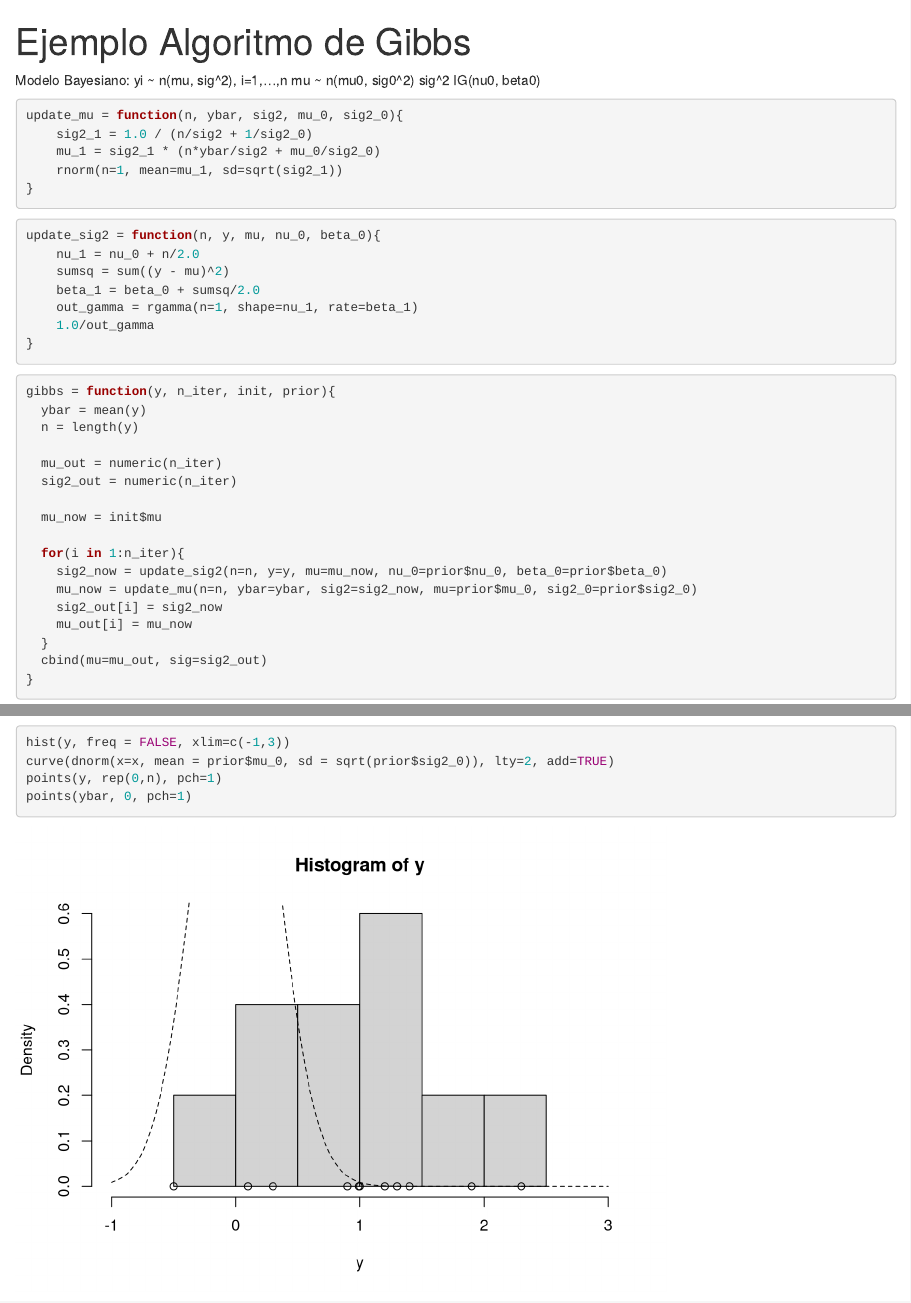
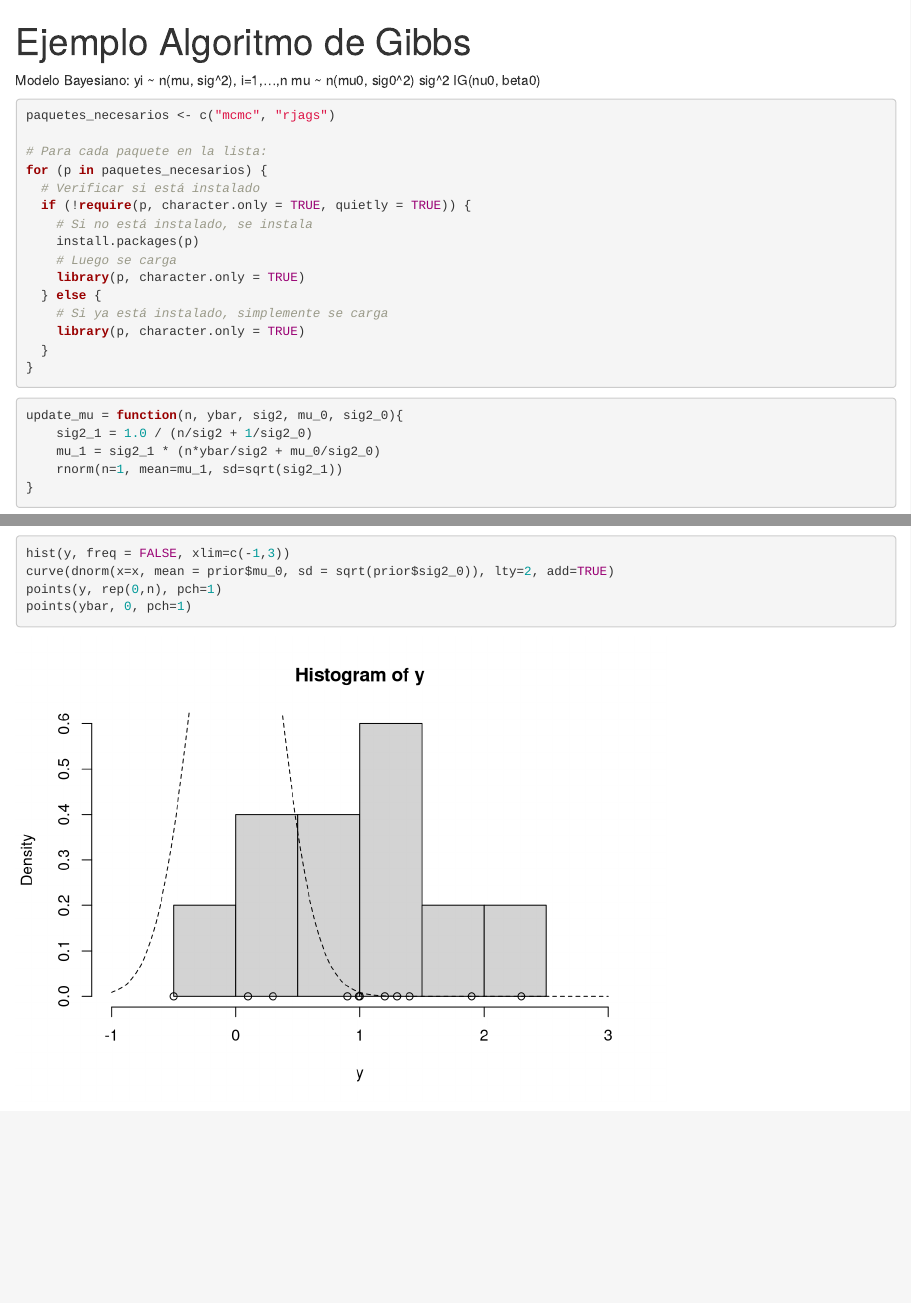
Before and after one commit to AmaruSimonAgueroJimenez/Inferencia-Bayesiana, an R Markdown document (docs/20211207 1 Ej Gibbs.Rmd): the page in a window 1100 px wide, from its top, and a second part further down, joined at a grey line. Rendered offline with R 4.5, knitr and Pandoc, with nearby package versions.

Commit message:
Update 20211207 1 Ej Gibbs.Rmd

````diff
--- a/docs/20211207 1 Ej Gibbs.Rmd
+++ b/docs/20211207 1 Ej Gibbs.Rmd
@@ -7,6 +7,24 @@ Modelo Bayesiano:
 yi ~ n(mu, sig^2), i=1,...,n
 mu ~ n(mu0, sig0^2)
 sig^2 IG(nu0, beta0)
+
+```{r}
+paquetes_necesarios <- c("mcmc", "rjags")
+
+# Para cada paquete en la lista:
+for (p in paquetes_necesarios) {
+  # Verificar si está instalado
+  if (!require(p, character.only = TRUE, quietly = TRUE)) {
+    # Si no está instalado, se instala
+    install.packages(p)
+    # Luego se carga
+    library(p, character.only = TRUE)
+  } else {
+    # Si ya está instalado, simplemente se carga
+    library(p, character.only = TRUE)
+  }
+}
+```
 
 ```{r}
 update_mu = function(n, ybar, sig2, mu_0, sig2_0){
````
